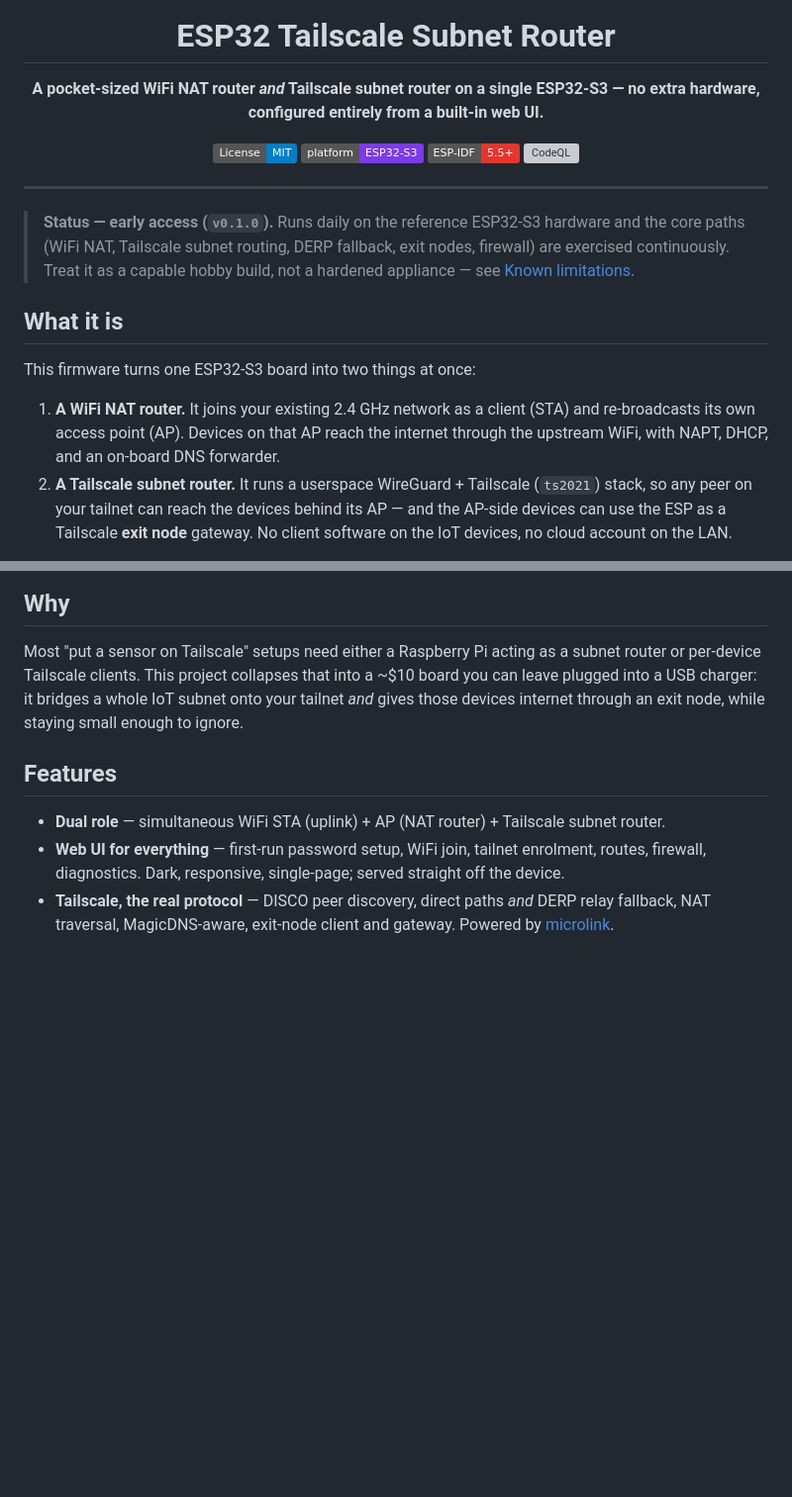
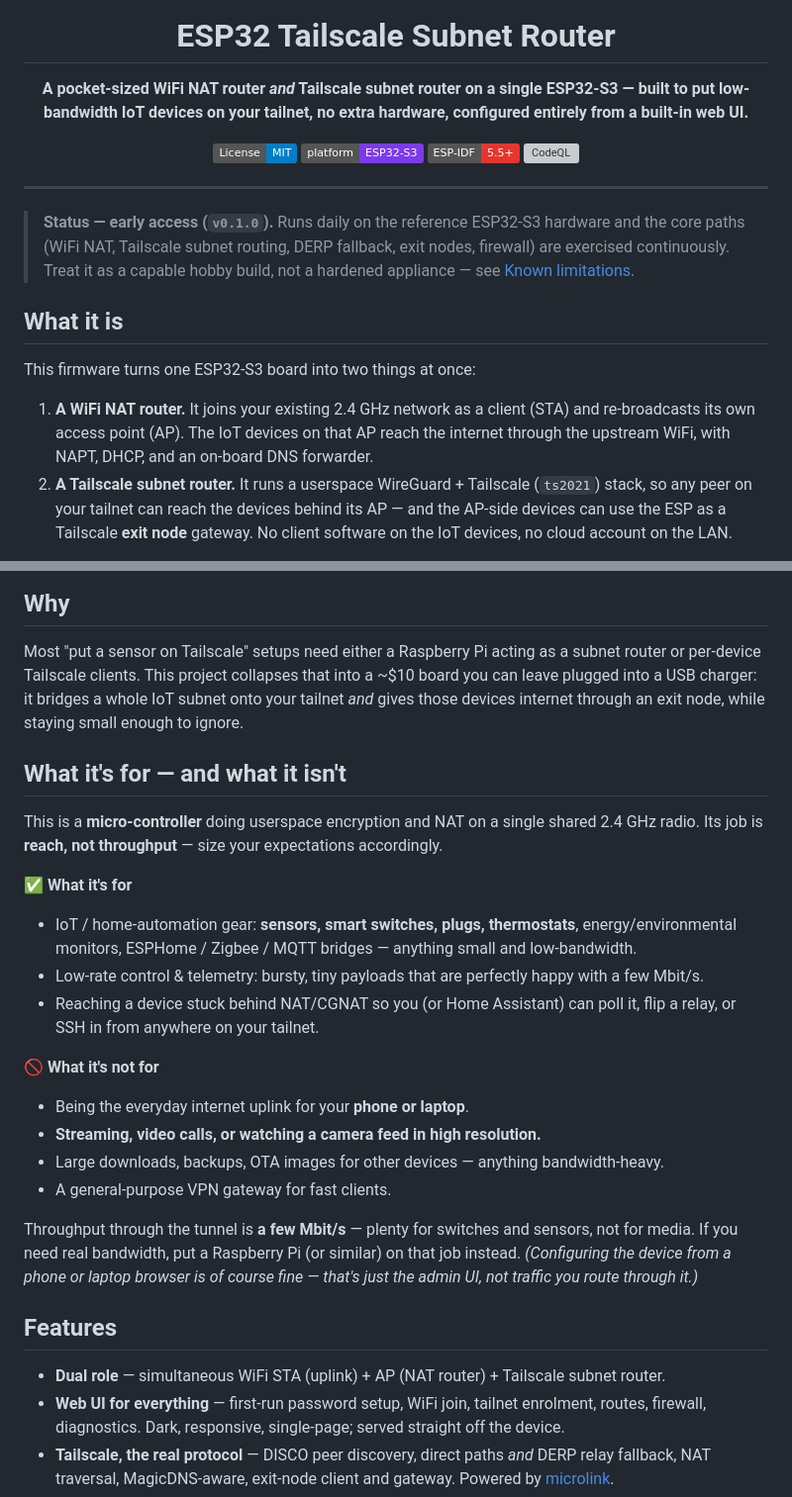
Before and after one commit to Csontikka/esp32-tailscale-subnet-router, a Markdown page: README.md, 2 parts joined by grey strips. Shown at 99% size. Drawn GitHub-style; badges without logos; blank space fills up the shorter version; grey boxes are pictures that could not be loaded.

Commit message:
docs(readme): frame the project for low-bandwidth IoT, not phone/laptop browsing
- add a 'What it's for — and what it isn't' section (sensors/switches vs
  streaming/camera/general internet)
- IoT devices in the topology diagram instead of phone/laptop
- reinforce the IoT-focus in the tagline + 'What it is'

```diff
--- a/README.md
+++ b/README.md
@@ -4,7 +4,7 @@
 
 # ESP32 Tailscale Subnet Router
 
-**A pocket-sized WiFi NAT router *and* Tailscale subnet router on a single ESP32-S3 — no extra hardware, configured entirely from a built-in web UI.**
+**A pocket-sized WiFi NAT router *and* Tailscale subnet router on a single ESP32-S3 — built to put low-bandwidth IoT devices on your tailnet, no extra hardware, configured entirely from a built-in web UI.**
 
 [![License: MIT](https://img.shields.io/badge/License-MIT-blue.svg)](LICENSE)
 [![Platform: ESP32-S3](https://img.shields.io/badge/platform-ESP32--S3-7c3aed.svg)](#hardware)
@@ -26,9 +26,9 @@
 This firmware turns one ESP32-S3 board into two things at once:
 
 1. **A WiFi NAT router.** It joins your existing 2.4 GHz network as a
-   client (STA) and re-broadcasts its own access point (AP). Devices on
-   that AP reach the internet through the upstream WiFi, with NAPT,
-   DHCP, and an on-board DNS forwarder.
+   client (STA) and re-broadcasts its own access point (AP). The IoT
+   devices on that AP reach the internet through the upstream WiFi, with
+   NAPT, DHCP, and an on-board DNS forwarder.
 2. **A Tailscale subnet router.** It runs a userspace WireGuard +
    Tailscale (`ts2021`) stack, so any peer on your tailnet can reach the
    devices behind its AP — and the AP-side devices can use the ESP as a
@@ -53,6 +53,36 @@ collapses that into a ~$10 board you can leave plugged into a USB
 charger: it bridges a whole IoT subnet onto your tailnet *and* gives
 those devices internet through an exit node, while staying small enough
 to ignore.
+
+## What it's for — and what it isn't
+
+This is a **micro-controller** doing userspace encryption and NAT on a
+single shared 2.4 GHz radio. Its job is **reach, not throughput** — size
+your expectations accordingly.
+
+**✅ What it's for**
+
+- IoT / home-automation gear: **sensors, smart switches, plugs,
+  thermostats**, energy/environmental monitors, ESPHome / Zigbee / MQTT
+  bridges — anything small and low-bandwidth.
+- Low-rate control & telemetry: bursty, tiny payloads that are perfectly
+  happy with a few Mbit/s.
+- Reaching a device stuck behind NAT/CGNAT so you (or Home Assistant) can
+  poll it, flip a relay, or SSH in from anywhere on your tailnet.
+
+**🚫 What it's not for**
+
+- Being the everyday internet uplink for your **phone or laptop**.
+- **Streaming, video calls, or watching a camera feed in high resolution.**
+- Large downloads, backups, OTA images for other devices — anything
+  bandwidth-heavy.
+- A general-purpose VPN gateway for fast clients.
+
+Throughput through the tunnel is **a few Mbit/s** — plenty for switches
+and sensors, not for media. If you need real bandwidth, put a Raspberry
+Pi (or similar) on that job instead. *(Configuring the device from a
+phone or laptop browser is of course fine — that's just the admin UI, not
+traffic you route through it.)*
 
 ## Features
 
```
Also changed, not shown: other parts of README.md (+6 -2 lines).
